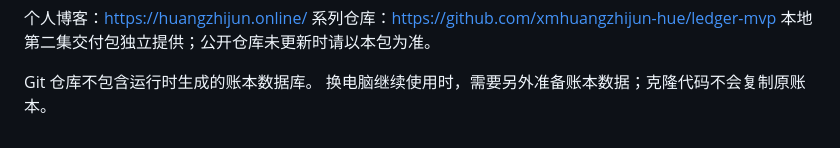
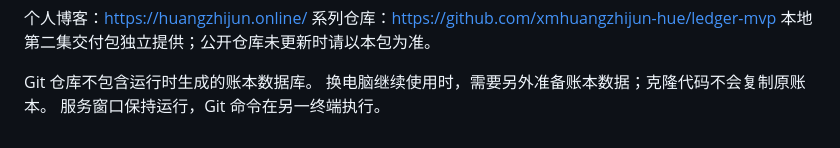
Before and after one commit to xmhuangzhijun-hue/ledger-git-github-tutorial-v4, a Markdown page: README.md, the part around the change. Drawn GitHub-style.

Commit message:
说明服务与Git使用不同终端

```diff
--- a/README.md
+++ b/README.md
@@ -58,3 +58,4 @@ py -m venv .venv
 
 Git 仓库不包含运行时生成的账本数据库。
 换电脑继续使用时，需要另外准备账本数据；克隆代码不会复制原账本。
+服务窗口保持运行，Git 命令在另一终端执行。
```
